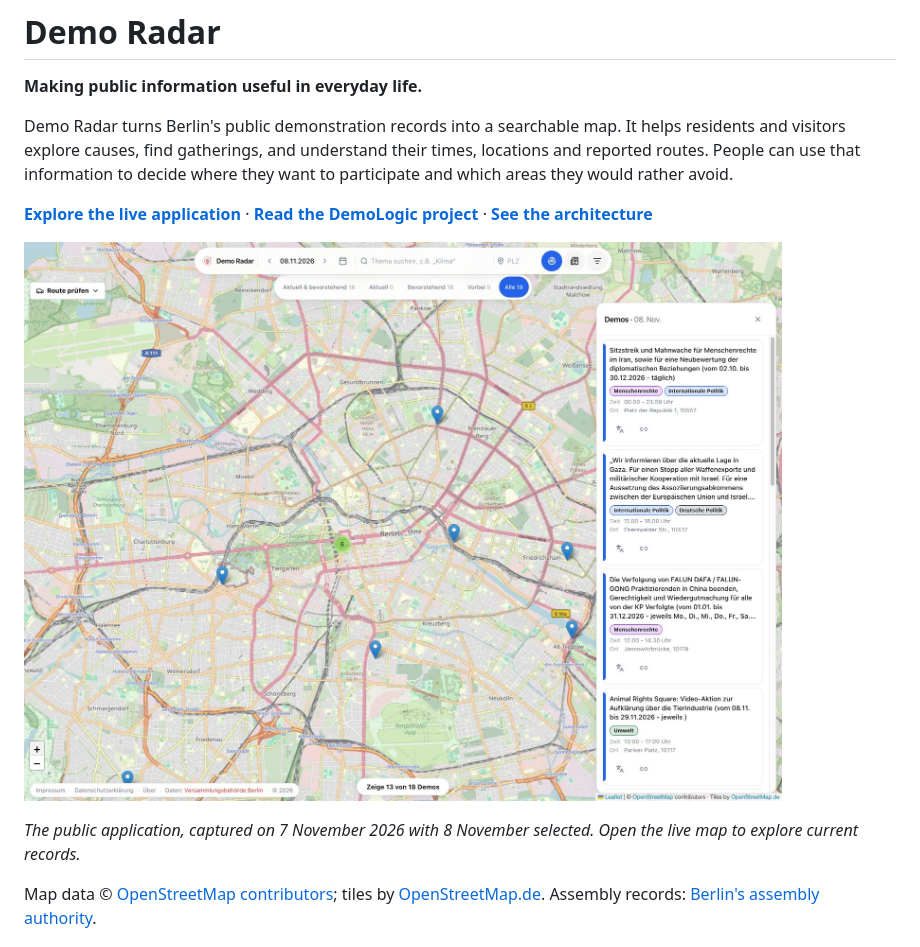
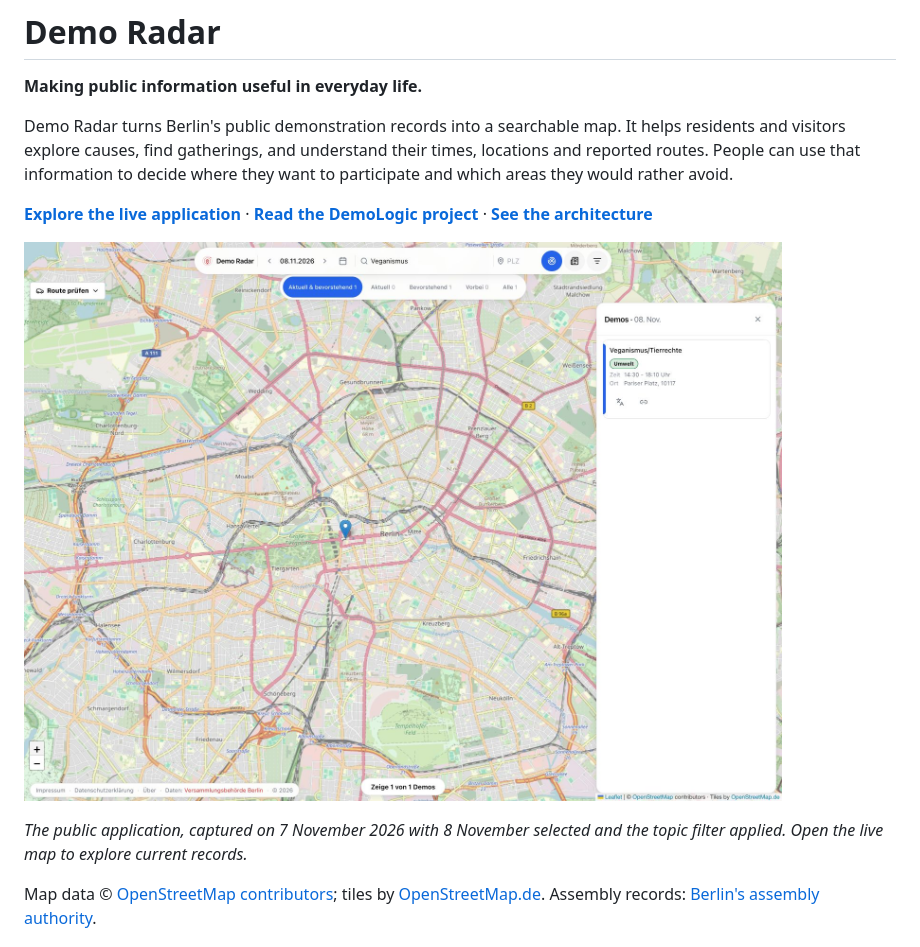
Before and after one commit to demo-radar/demo-radar-saas, a Markdown page: README.md, the part around one of its changes. Drawn GitHub-style; pictures changed too: assets/demo-radar-overview.jpg.

```diff
--- a/README.md
+++ b/README.md
@@ -15,5 +15,5 @@ decide where they want to participate and which areas they would rather avoid.
 
-*The public application, captured on 7 November 2026 with 8 November selected.
+*The public application, captured on 7 November 2026 with 8 November selected and the topic filter applied.
 Open the live map to explore current records.*
 
 Map data © [OpenStreetMap contributors](https://www.openstreetmap.org/copyright);
```
Also changed, not shown: other parts of README.md (+1 -1 lines).
